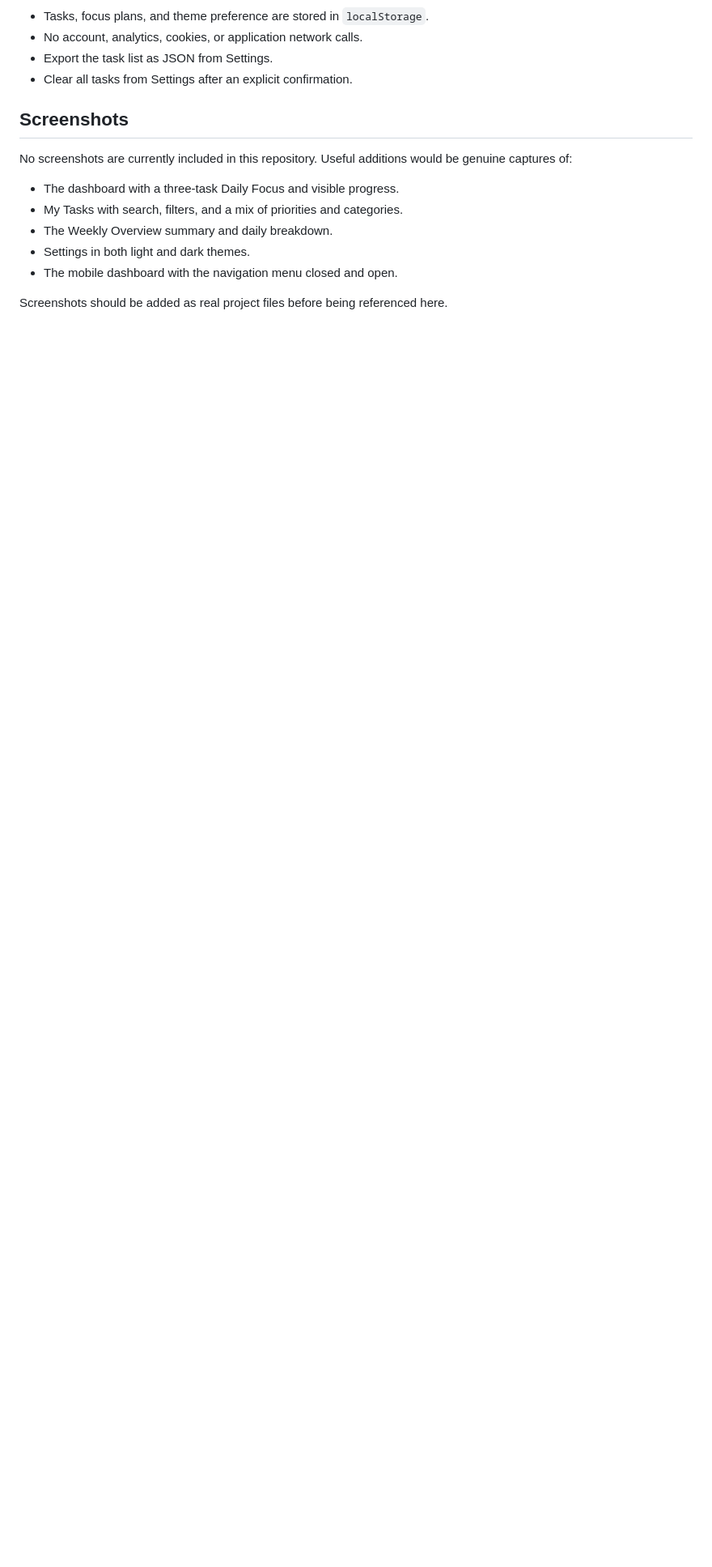
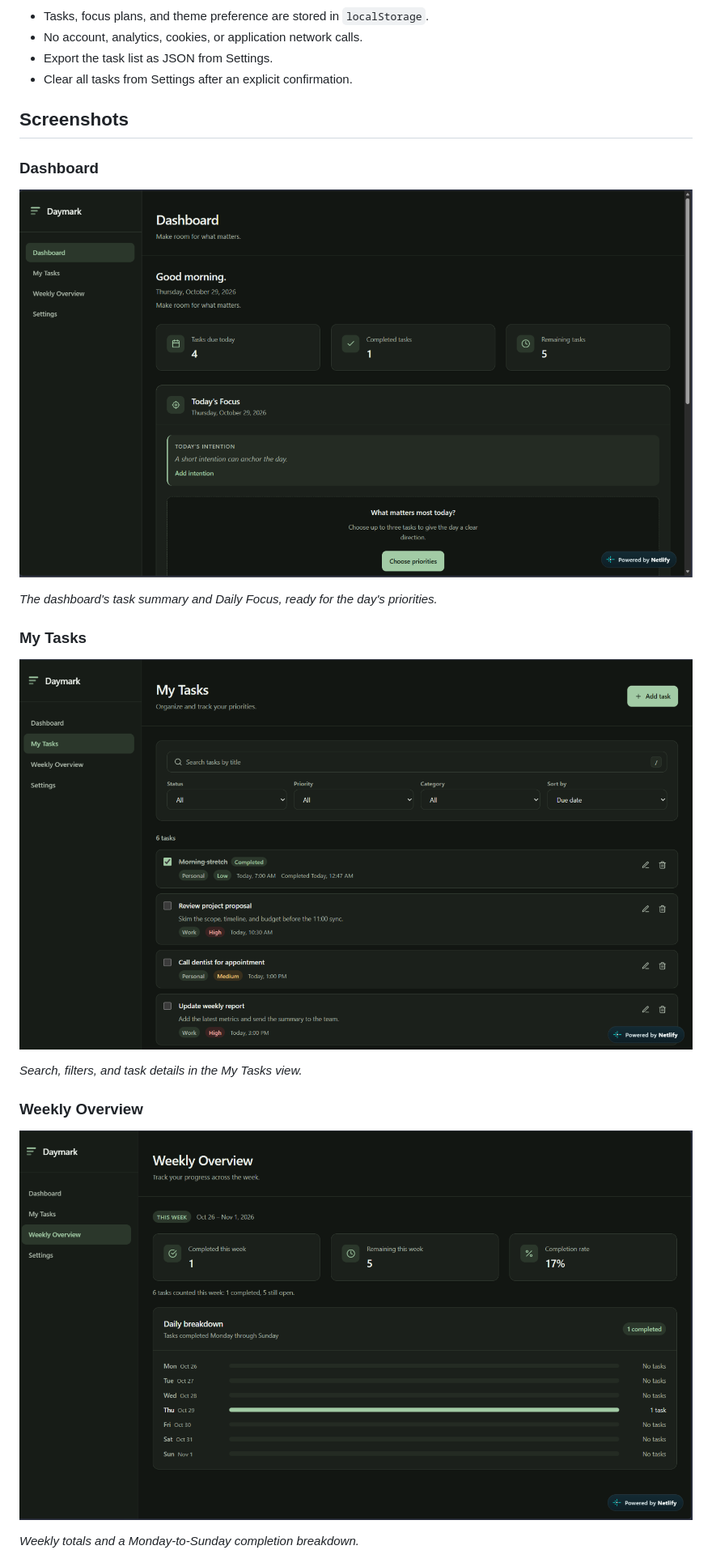
Before and after one commit to justinebaoy/daymark, a Markdown page: README.md, the part around one of its changes. Shown at 81% size. GitHub-like rendering; pictures changed too: screenshots/dashboard.png (added), screenshots/tasks.png (added), screenshots/weekly-overview.png (added); blank space fills up the shorter version.

Commit message:
docs: add Daymark portfolio screenshots

```diff
--- a/README.md
+++ b/README.md
@@ -86,13 +86,21 @@ automated checks; they are not a claim of full WCAG conformance.
 
 ## Screenshots
 
-No screenshots are currently included in this repository. Useful additions would
-be genuine captures of:
+### Dashboard
 
-- The dashboard with a three-task Daily Focus and visible progress.
-- My Tasks with search, filters, and a mix of priorities and categories.
-- The Weekly Overview summary and daily breakdown.
-- Settings in both light and dark themes.
-- The mobile dashboard with the navigation menu closed and open.
+![Dashboard in dark mode with summary cards and the Daily Focus empty state](screenshots/dashboard.png)
 
-Screenshots should be added as real project files before being referenced here.
+*The dashboard's task summary and Daily Focus, ready for the day's priorities.*
+
+### My Tasks
+
+![My Tasks page with search, filters, and tasks showing status, priority, and category](screenshots/tasks.png)
+
+*Search, filters, and task details in the My Tasks view.*
+
+### Weekly Overview
+
+![Weekly Overview showing completed and remaining tasks, completion rate, and daily breakdown](screenshots/weekly-overview.png)
+
+*Weekly totals and a Monday-to-Sunday completion breakdown.*
+
```
Also changed, not shown: other parts of README.md (+5 -0 lines), screenshots/settings.png (added), 1 other file.
